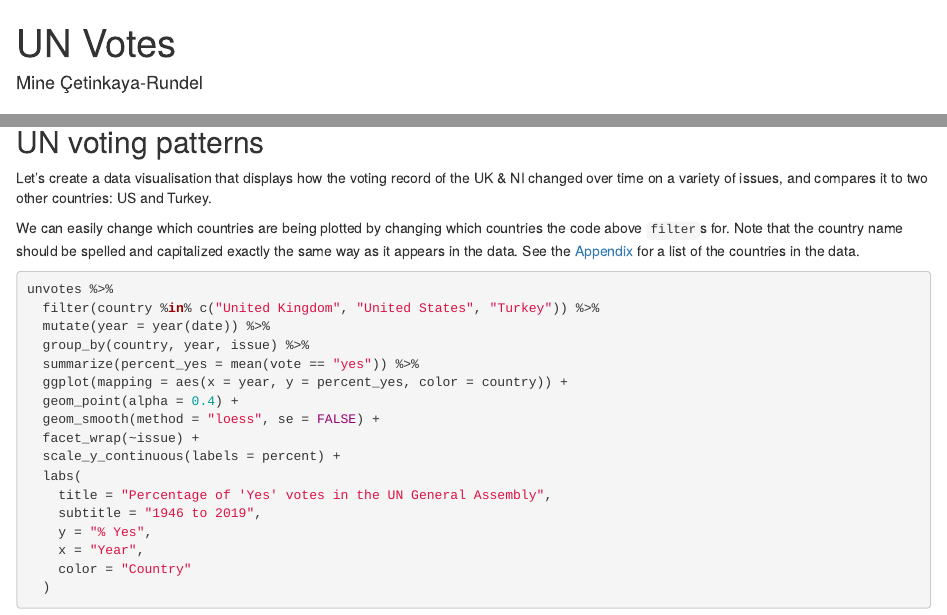
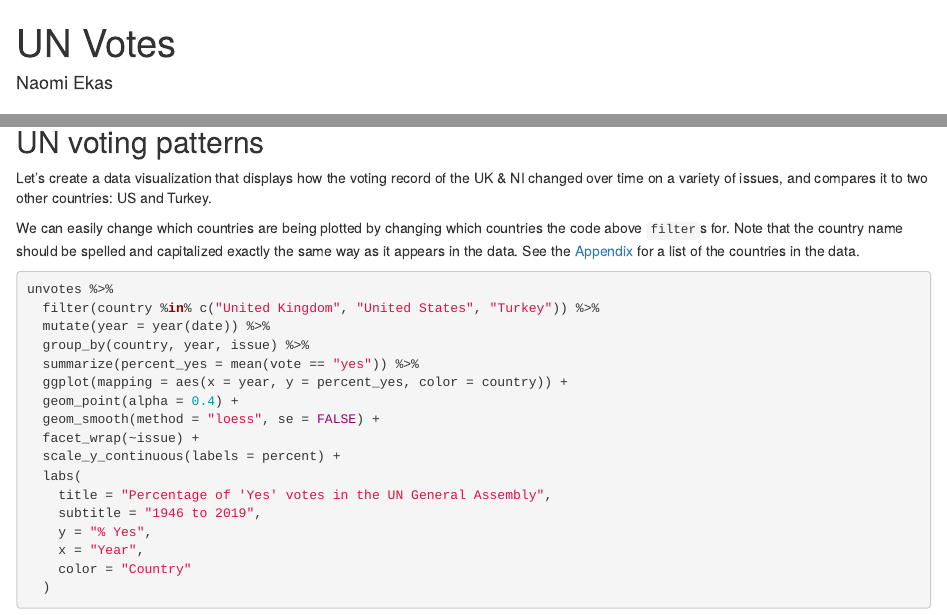
Before and after one commit to naomiekas/ae01_unvotes, an R Markdown document (unvotes.Rmd): the page in a window 1100 px wide, from its top, and a second part further down, joined at a grey line. Rendered offline with R 4.5, knitr and Pandoc, with nearby package versions; some code elsewhere in the file could not run offline.

Commit message:
updated spelling

```diff
--- a/unvotes.Rmd
+++ b/unvotes.Rmd
@@ -1,6 +1,6 @@
 ---
 title: "UN Votes"
-author: "Mine Çetinkaya-Rundel"
+author: "Naomi Ekas"
 output: html_document
 ---
 
@@ -32,7 +32,7 @@ unvotes <- un_votes %>%
 
 ## UN voting patterns
 
-Let's create a data visualisation that displays how the voting record of the UK & NI changed over time on a variety of issues, and compares it to two other countries: US and Turkey.
+Let's create a data visualization that displays how the voting record of the UK & NI changed over time on a variety of issues, and compares it to two other countries: US and Turkey.
 
 We can easily change which countries are being plotted by changing which countries the code above `filter`s for. Note that the country name should be spelled and capitalized exactly the same way as it appears in the data. See the [Appendix](#appendix) for a list of the countries in the data.
 
```
Also changed, not shown: unvotes.html, 2 other files.
